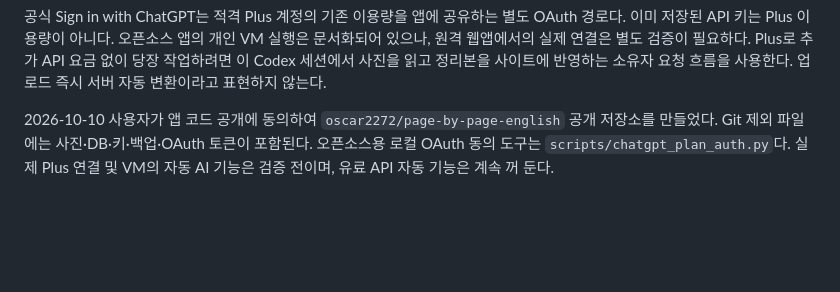
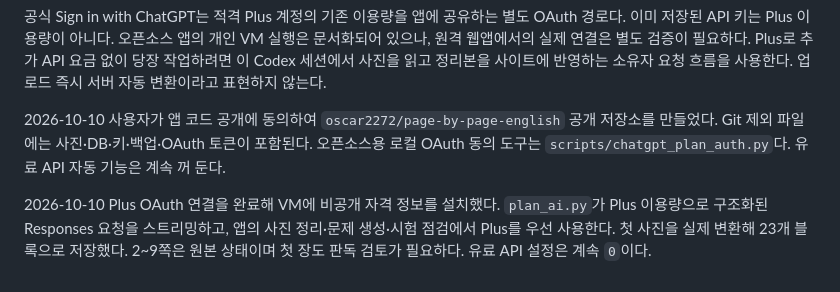
Before and after one commit to oscar2272/page-by-page-english, a Markdown page: AGENTS.md, the part around the change. Rendered like a GitHub page; blank space fills up the shorter version.

```diff
--- a/AGENTS.md
+++ b/AGENTS.md
@@ -28,4 +28,6 @@
 
 공식 Sign in with ChatGPT는 적격 Plus 계정의 기존 이용량을 앱에 공유하는 별도 OAuth 경로다. 이미 저장된 API 키는 Plus 이용량이 아니다. 오픈소스 앱의 개인 VM 실행은 문서화되어 있으나, 원격 웹앱에서의 실제 연결은 별도 검증이 필요하다. Plus로 추가 API 요금 없이 당장 작업하려면 이 Codex 세션에서 사진을 읽고 정리본을 사이트에 반영하는 소유자 요청 흐름을 사용한다. 업로드 즉시 서버 자동 변환이라고 표현하지 않는다.
 
-2026-10-10 사용자가 앱 코드 공개에 동의하여 `oscar2272/page-by-page-english` 공개 저장소를 만들었다. Git 제외 파일에는 사진·DB·키·백업·OAuth 토큰이 포함된다. 오픈소스용 로컬 OAuth 동의 도구는 `scripts/chatgpt_plan_auth.py`다. 실제 Plus 연결 및 VM의 자동 AI 기능은 검증 전이며, 유료 API 자동 기능은 계속 꺼 둔다.
+2026-10-10 사용자가 앱 코드 공개에 동의하여 `oscar2272/page-by-page-english` 공개 저장소를 만들었다. Git 제외 파일에는 사진·DB·키·백업·OAuth 토큰이 포함된다. 오픈소스용 로컬 OAuth 동의 도구는 `scripts/chatgpt_plan_auth.py`다. 유료 API 자동 기능은 계속 꺼 둔다.
+
+2026-10-10 Plus OAuth 연결을 완료해 VM에 비공개 자격 정보를 설치했다. `plan_ai.py`가 Plus 이용량으로 구조화된 Responses 요청을 스트리밍하고, 앱의 사진 정리·문제 생성·시험 점검에서 Plus를 우선 사용한다. 첫 사진을 실제 변환해 23개 블록으로 저장했다. 2~9쪽은 원본 상태이며 첫 장도 판독 검토가 필요하다. 유료 API 설정은 계속 `0`이다.
```
Also changed, not shown: README.md (+5 -5 lines), docs/requirements.md (+1 -0 lines).
